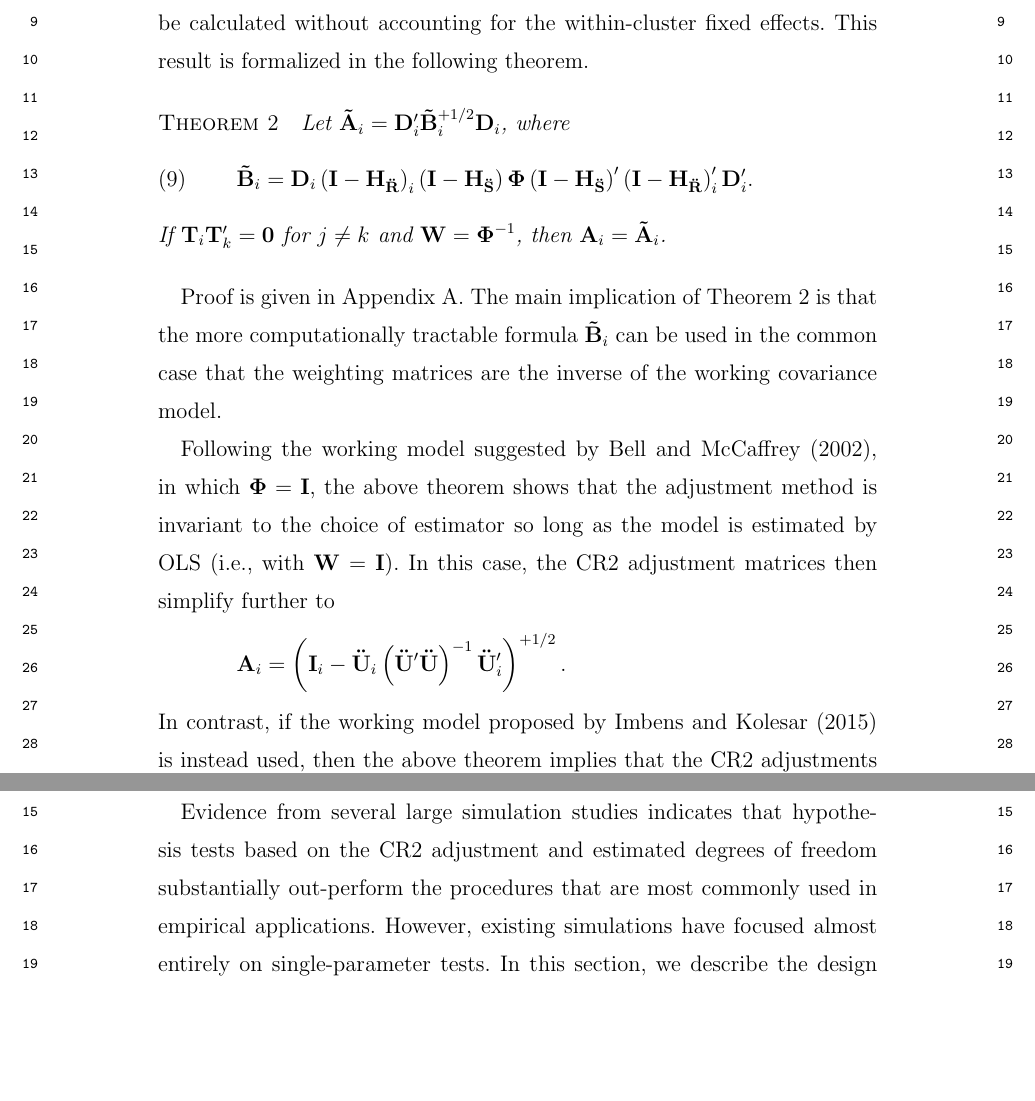
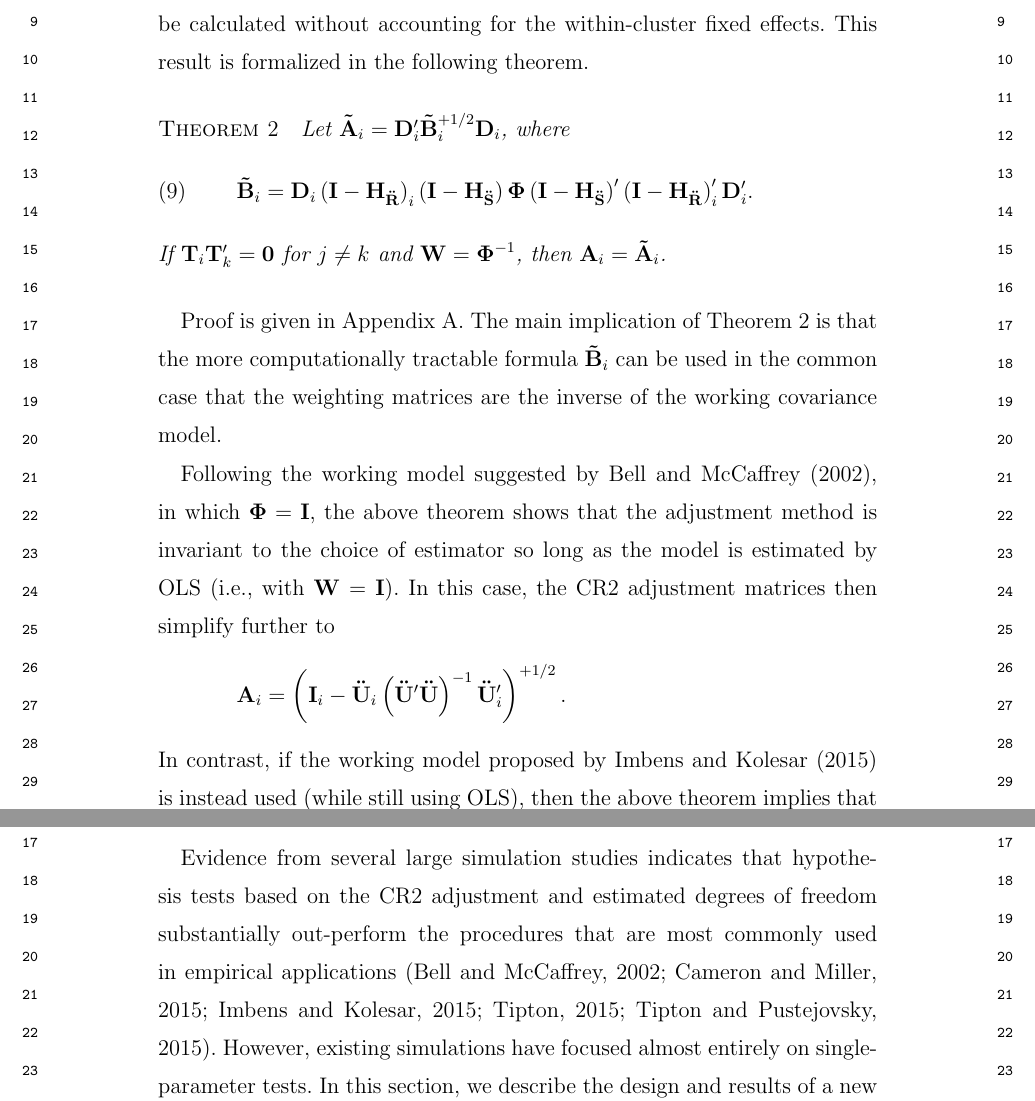
Before and after one commit to jepusto/clubSandwich, a LaTeX document (paper_ClusterRobustTesting/ClusterRobustTesting_FE_models.tex): two parts of pages 15 and 22 of 44, joined at a grey line, cut so that both start at the same text, the shorter picture padded with empty space. The pictures show the PDF file paper_ClusterRobustTesting/ClusterRobustTesting_FE_models.pdf that the author committed with the source.

Commit message:
Version submitted to Econometrica.

```diff
--- a/paper_ClusterRobustTesting/ClusterRobustTesting_FE_models.tex
+++ b/paper_ClusterRobustTesting/ClusterRobustTesting_FE_models.tex
@@ -59,7 +59,7 @@
 \usepackage{float}    % for fig.pos='H'
 \usepackage{rotfloat} % for sidewaysfigure
 
-\usepackage[textwidth=1in, textsize=tiny]{todonotes}
+\usepackage[textwidth=1in, textsize=tiny,disable]{todonotes}
 
 \newtheorem{thm}{Theorem}
 \newtheorem{lem}{Lemma}
@@ -340,7 +340,7 @@ The main implication of Theorem \ref{thm:absorb} is that the more computationall
 Following the working model suggested by \citet{Bell2002bias}, in which $\bs\Phi = \bm{I}$, the above theorem shows that the adjustment method is invariant to the choice of estimator so long as the model is estimated by OLS (i.e., with $\bm{W} = \bm{I}$).
 In this case, the CR2 adjustment matrices then simplify further to \[
 \bm{A}_i = \left(\bm{I}_i - \bm{\ddot{U}}_i\left(\bm{\ddot{U}}'\bm{\ddot{U}}\right)^{-1}\bm{\ddot{U}}_i'\right)^{+1/2}. \]
-In contrast, if the working model proposed by \citet{Imbens2015robust} is instead used, then the above theorem implies that the CR2 adjustments will differ if the model is estimated by LSDV versus by using absorption.
+In contrast, if the working model proposed by \citet{Imbens2015robust} is instead used (while still using OLS), then the above theorem implies that the CR2 adjustments will differ if the model is estimated by LSDV versus by using absorption.
 
 The two theorems of this section extend the BRL methodology described by \citet{Bell2002bias}, demonstrating how the CR2 adjustment can be computed efficiently---and from a coherent working model---for a broad range of commonly used regression models, including those with within- and between-cluster fixed effects.
 The next section addresses a final set of concerns: how to conduct single- and multiple-parameter hypothesis tests using the CR2 estimator.
@@ -462,7 +462,7 @@ In the next section, we examine the behavior of the AHT test in a simulation des
 \section{Simulation study}
 \label{sec:simulation}
 
-Evidence from several large simulation studies indicates that hypothesis tests based on the CR2 adjustment and estimated degrees of freedom substantially out-perform the procedures that are most commonly used in empirical applications.
+Evidence from several large simulation studies indicates that hypothesis tests based on the CR2 adjustment and estimated degrees of freedom substantially out-perform the procedures that are most commonly used in empirical applications \citep{Cameron2015practitioners, Imbens2015robust,Bell2002bias,Tipton2015small-t,Tipton2015small-F}.
 However, existing simulations have focused almost entirely on single-parameter tests.
 In this section, we describe the design and results of a new simulation study, which focused on the rejection rates of multiple-parameter tests.
 Throughout, we refer to tests employing the CR2-corrected CRVE and estimated degrees of freedom as the ``AHT'' test; for t-tests, the estimated degrees of freedom are equivalent to the Satterthwaite approximation given in Equation (\ref{eq:nu_model}).
```
Also changed, not shown: paper_ClusterRobustTesting/CR_fig/Overview-1.pdf, paper_ClusterRobustTesting/CR_fig/balance-1.pdf, paper_ClusterRobustTesting/CR_fig/balance_01_15-1.pdf, paper_ClusterRobustTesting/CR_fig/balance_01_30-1.pdf, paper_ClusterRobustTesting/CR_fig/balance_01_50-1.pdf, paper_ClusterRobustTesting/CR_fig/balance_05_15-1.pdf, paper_ClusterRobustTesting/CR_fig/balance_05_50-1.pdf, paper_ClusterRobustTesting/CR_fig/balance_10_15-1.pdf, paper_ClusterRobustTesting/CR_fig/balance_10_30-1.pdf, paper_ClusterRobustTesting/CR_fig/balance_10_50-1.pdf, paper_ClusterRobustTesting/CR_fig/df-1.pdf, paper_ClusterRobustTesting/CR_fig/misspecification_01-1.pdf, paper_ClusterRobustTesting/CR_fig/misspecification_05-1.pdf, paper_ClusterRobustTesting/CR_fig/misspecification_10-1.pdf, 6 more files, 4 other files.
